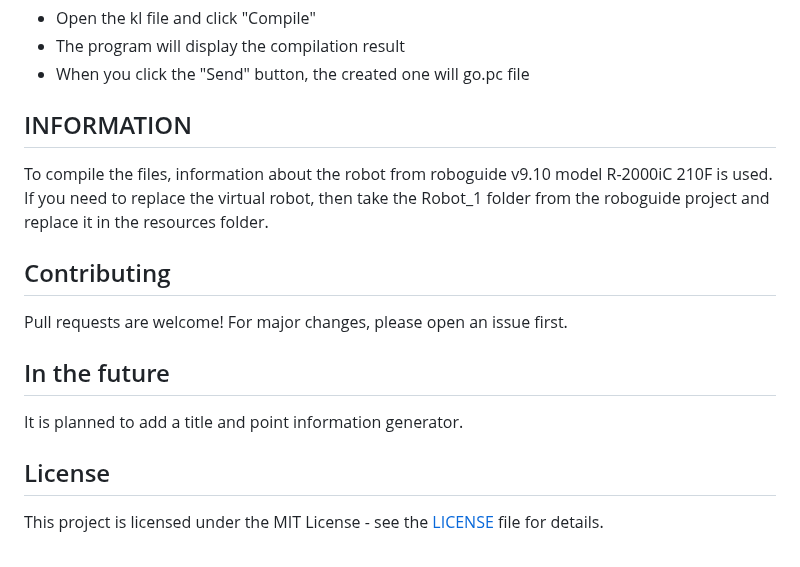
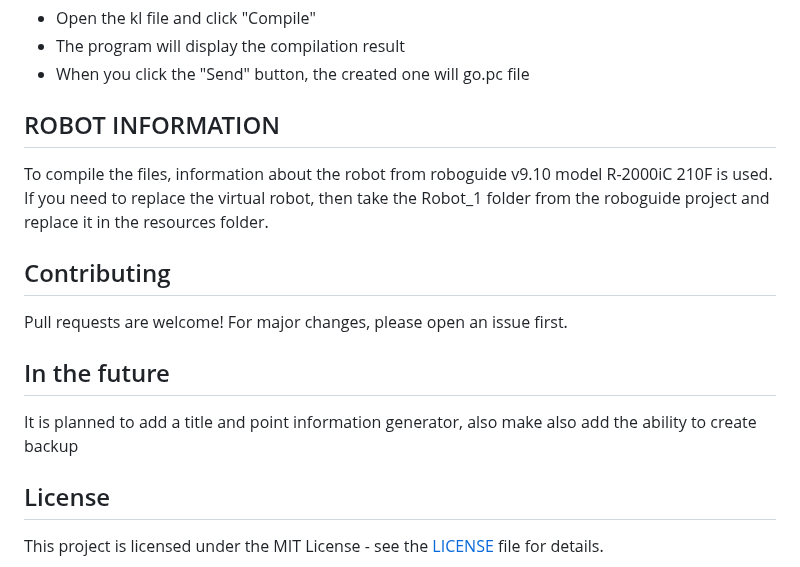
Before and after one commit to da-ya08/FANUC-IDE, a Markdown page: README.md, the part around one of its changes. Drawn GitHub-style.

```diff
--- a/README.md
+++ b/README.md
@@ -54,7 +62,7 @@ Download LS files from the robot, edit them and send them back. Create KL progra
 - The program will display the compilation result
 - When you click the "Send" button, the created one will go.pc file
 
-## INFORMATION
+## ROBOT INFORMATION
 
 To compile the files, information about the robot from roboguide v9.10 model R-2000iC 210F is used. If you need to replace the virtual robot, then take the Robot_1 folder from the roboguide project and replace it in the resources folder.
 
@@ -63,7 +71,7 @@ To compile the files, information about the robot from roboguide v9.10 model R-2
 Pull requests are welcome! For major changes, please open an issue first.
 
 ## In the future
-It is planned to add a title and point information generator.
+It is planned to add a title and point information generator, also make also add the ability to create backup
 
 ## License
 This project is licensed under the MIT License - see the [LICENSE](LICENSE) file for details.
```
Also changed, not shown: other parts of README.md (+11 -3 lines), resources/screenshot.png (deleted), resources/screenshot3.1.png (added), 3 other files.
